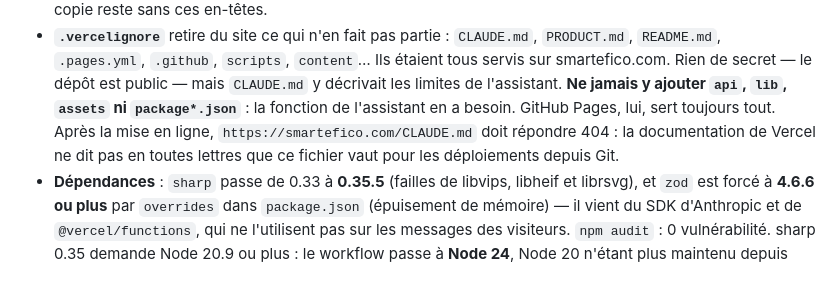
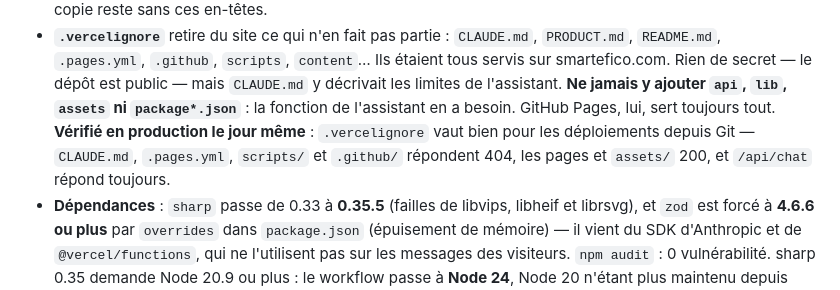
Before and after one commit to kouakoukomla/smartefico, a Markdown page: CLAUDE.md, the part around the change. Drawn GitHub-style.

Commit message:
CLAUDE.md : .vercelignore verifie en production
Co-Authored-By: Claude Opus 5.5 <noreply@anthropic.com>

```diff
--- a/CLAUDE.md
+++ b/CLAUDE.md
@@ -1825,9 +1825,10 @@ Trois corrections, faites le même jour à sa demande (« Oui, corrige-les ») :
   étaient tous servis sur smartefico.com. Rien de secret — le dépôt est public —
   mais `CLAUDE.md` y décrivait les limites de l'assistant. **Ne jamais y ajouter
   `api`, `lib`, `assets` ni `package*.json`** : la fonction de l'assistant en a
-  besoin. GitHub Pages, lui, sert toujours tout. Après la mise en ligne,
-  `https://smartefico.com/CLAUDE.md` doit répondre 404 : la documentation de Vercel
-  ne dit pas en toutes lettres que ce fichier vaut pour les déploiements depuis Git.
+  besoin. GitHub Pages, lui, sert toujours tout. **Vérifié en production le jour
+  même** : `.vercelignore` vaut bien pour les déploiements depuis Git — `CLAUDE.md`,
+  `.pages.yml`, `scripts/` et `.github/` répondent 404, les pages et `assets/` 200, et
+  `/api/chat` répond toujours.
 - **Dépendances** : `sharp` passe de 0.33 à **0.35.5** (failles de libvips, libheif
   et librsvg), et `zod` est forcé à **4.6.6 ou plus** par `overrides` dans
   `package.json` (épuisement de mémoire) — il vient du SDK d'Anthropic et de
```
